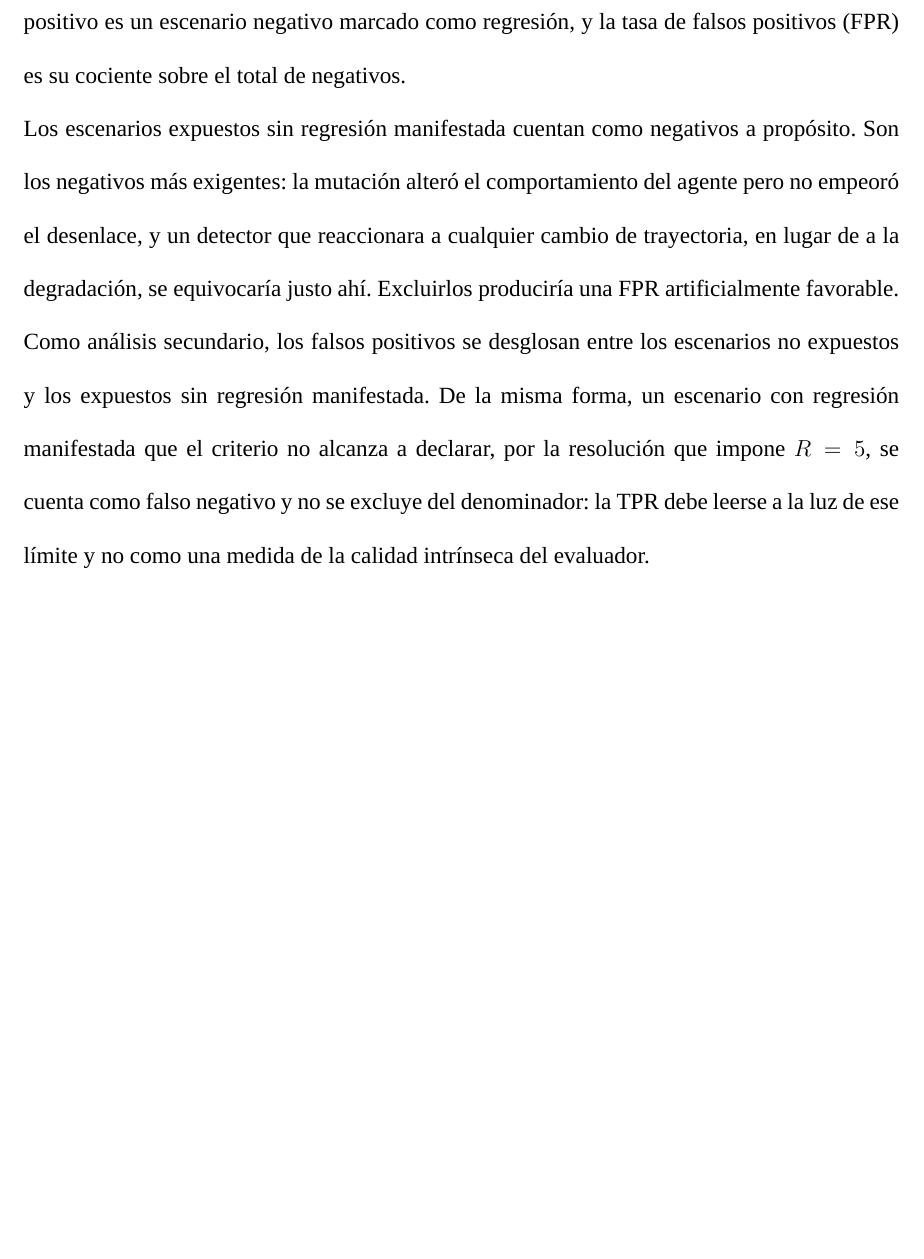
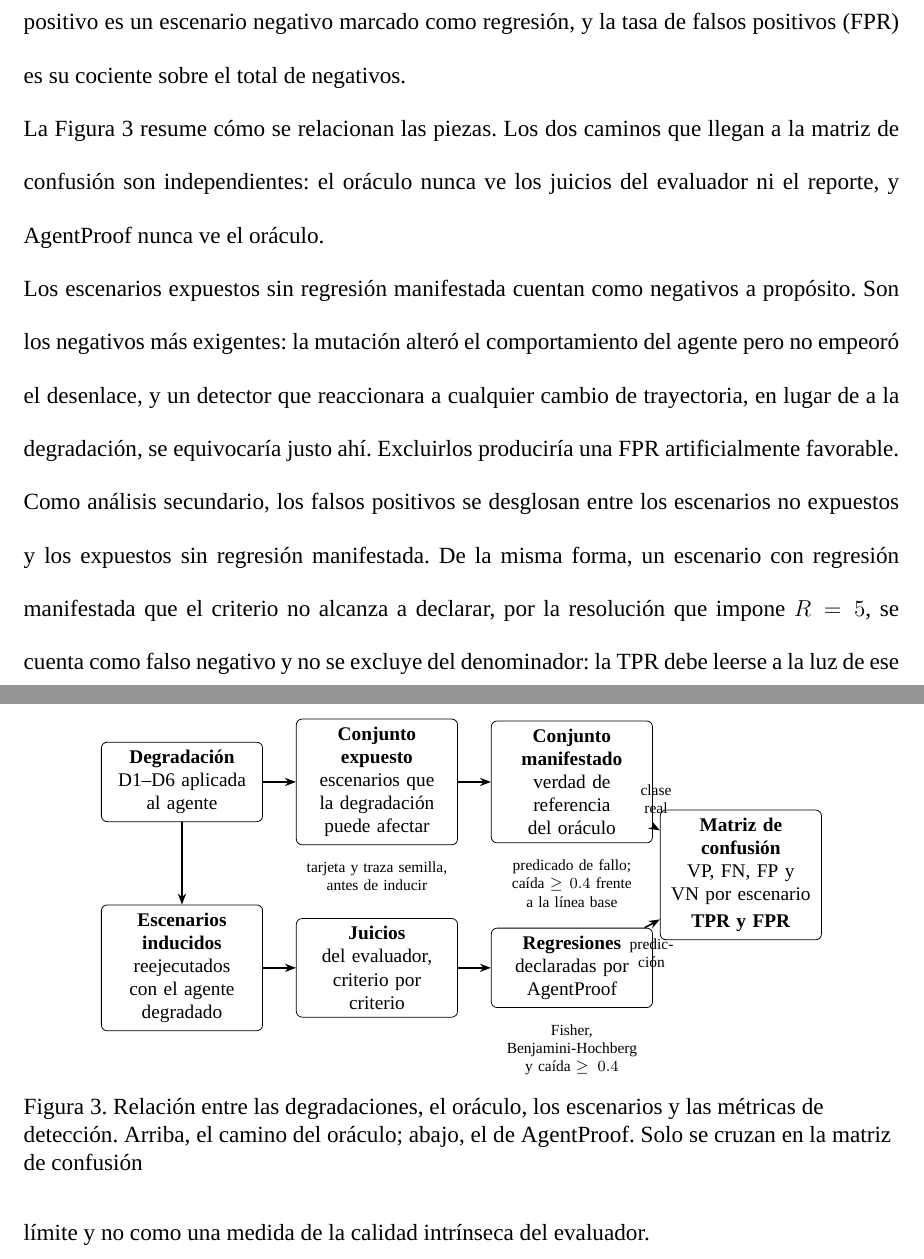
Before and after one commit to junilai/Agent_Proof, a LaTeX thesis (thesis/main.tex, which reads thesis/capitulos/05-diseno-experimental.tex): part of page 44 of 56 before the commit and two parts of pages 44 and 45 of 56 after it, the two joined at a grey line, cut so that both start at the same text, the shorter picture padded with empty space. Compiled offline with XeLaTeX; a missing font is replaced by an installed copy or a similar font; a LaTeX package or settings file that is missing is left out.

Commit message:
tesis: diagrama de la relación entre degradaciones, oráculo y métricas
Lo pidió el tutor en la revisión del segundo entregable. Muestra los dos
caminos independientes, el del oráculo y el de AgentProof, que solo se
cruzan en la matriz de confusión.

```diff
--- a/thesis/capitulos/05-diseno-experimental.tex
+++ b/thesis/capitulos/05-diseno-experimental.tex
@@ -86,6 +86,39 @@ Hay ocho condiciones por framework: dos ejecuciones independientes de la línea
 \subtituloapa{Métricas de detección}
 La capacidad de detección se mide, por operador, con una matriz de confusión sobre los veinte escenarios. La clase verdadera de cada escenario la fija el oráculo: es positivo si pertenece al conjunto manifestado y negativo en cualquier otro caso, tanto si la mutación no podía afectarlo como si podía y no llegó a degradar el desenlace. La predicción es lo que declara AgentProof, y solo cuenta como detección el estado de regresión. Un verdadero positivo es un escenario positivo marcado como regresión y un falso negativo, uno positivo no marcado; la tasa de detección (TPR) es el cociente entre los verdaderos positivos y el total de positivos. Un falso positivo es un escenario negativo marcado como regresión, y la tasa de falsos positivos (FPR) es su cociente sobre el total de negativos.
 \par
+La Figura~\ref{fig:verdad} resume cómo se relacionan las piezas. Los dos caminos que llegan a la matriz de confusión son independientes: el oráculo nunca ve los juicios del evaluador ni el reporte, y AgentProof nunca ve el oráculo.
+\par
+
+\begin{figure}[!tbp]
+  \centering
+  \setstretch{1}
+  \begin{tikzpicture}[
+      caja/.style={draw, rounded corners=3pt, align=center, font=\footnotesize, text width=2.65cm, minimum height=1.35cm, inner sep=4pt},
+      flecha/.style={-{Stealth[length=2mm]}, thick},
+      etiqueta/.style={font=\scriptsize, align=center},
+      node distance=0.6cm]
+    \node[caja] (mut) {\textbf{Degradación}\\D1--D6 aplicada al agente};
+    \node[caja, right=of mut] (exp) {\textbf{Conjunto expuesto}\\escenarios que la degradación puede afectar};
+    \node[caja, right=of exp] (man) {\textbf{Conjunto manifestado}\\verdad de referencia del oráculo};
+    \node[caja, below=1.5cm of mut] (esc) {\textbf{Escenarios inducidos}\\reejecutados con el agente degradado};
+    \node[caja, right=of esc] (jui) {\textbf{Juicios}\\del evaluador, criterio por criterio};
+    \node[caja, right=of jui] (reg) {\textbf{Regresiones}\\declaradas por AgentProof};
+    \node[caja, right=1.6cm of $(man)!0.5!(reg)$] (mat) {\textbf{Matriz de confusión}\\VP, FN, FP y VN por escenario\\[2pt]\textbf{TPR y FPR}};
+    \draw[flecha] (mut) -- (exp);
+    \draw[flecha] (exp) -- (man);
+    \draw[flecha] (esc) -- (jui);
+    \draw[flecha] (jui) -- (reg);
+    \draw[flecha] (man) -- node[etiqueta, pos=0.45, above=3pt] {clase\\real} (mat);
+    \draw[flecha] (reg) -- node[etiqueta, pos=0.45, below=3pt] {predic-\\ción} (mat);
+    \draw[flecha] (mut) -- (esc);
+    \node[etiqueta, below=0.15cm of exp, text width=2.8cm] {tarjeta y traza semilla, antes de inducir};
+    \node[etiqueta, below=0.15cm of man, text width=2.8cm] {predicado de fallo; caída $\geq 0.4$ frente a la línea base};
+    \node[etiqueta, below=0.15cm of reg, text width=2.8cm] {Fisher, Benjamini-Hochberg y caída $\geq 0.4$};
+  \end{tikzpicture}
+  \caption{Relación entre las degradaciones, el oráculo, los escenarios y las métricas de detección. Arriba, el camino del oráculo; abajo, el de AgentProof. Solo se cruzan en la matriz de confusión}
+  \label{fig:verdad}
+\end{figure}
+
 Los escenarios expuestos sin regresión manifestada cuentan como negativos a propósito. Son los negativos más exigentes: la mutación alteró el comportamiento del agente pero no empeoró el desenlace, y un detector que reaccionara a cualquier cambio de trayectoria, en lugar de a la degradación, se equivocaría justo ahí. Excluirlos produciría una FPR artificialmente favorable. Como análisis secundario, los falsos positivos se desglosan entre los escenarios no expuestos y los expuestos sin regresión manifestada. De la misma forma, un escenario con regresión manifestada que el criterio no alcanza a declarar, por la resolución que impone $R = 5$, se cuenta como falso negativo y no se excluye del denominador: la TPR debe leerse a la luz de ese límite y no como una medida de la calidad intrínseca del evaluador.
 \par
 La medida más relevante de falsos positivos proviene del control negativo: se comparan las dos ejecuciones independientes de la línea base con el mismo criterio, y todo escenario marcado en esa comparación es un falso positivo atribuible a la variabilidad estocástica del sistema. Se reportan además la distribución conjunta de las tasas de fallo de la referencia y de la candidata por escenario y operador, que permite reconstruir cualquier otra clasificación a partir de los datos crudos; las frecuencias de fallo de la candidata, de cero a cinco quintos; y la métrica pass$^k$ \cite{yao2024taubench}, la probabilidad de que $k$ repeticiones de un escenario aprueben todas, como medida de confiabilidad, estimada sin sesgo por escenario y promediada.
--- a/thesis/main.tex
+++ b/thesis/main.tex
@@ -18,7 +18,7 @@
 \usepackage{float}   % permite [H]: la tabla o figura se coloca exactamente donde se escribe
 % Figuras dibujadas como código, para versionarlas como texto
 \usepackage{tikz}
-\usetikzlibrary{positioning,arrows.meta}
+\usetikzlibrary{positioning,arrows.meta,calc}
 % ---------- Índices automáticos (tabla de contenido, índice de tablas e índice de figuras) ----------
 %   Los títulos del cuerpo se crean con \tituloapa, \subtituloapa y \subsubtituloapa
 %   (niveles 1, 2 y 3 de la guía USFQ) y entran solos en la tabla de contenido.
```
